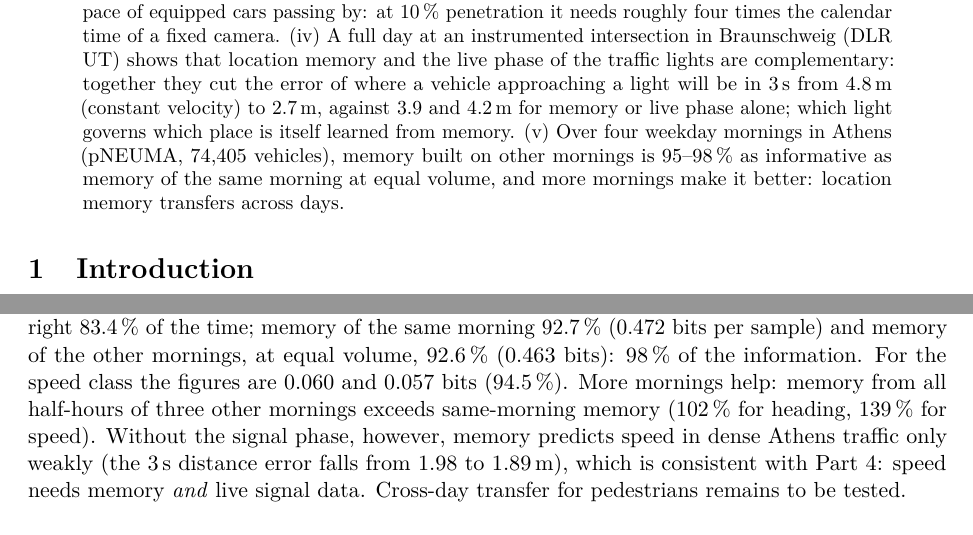
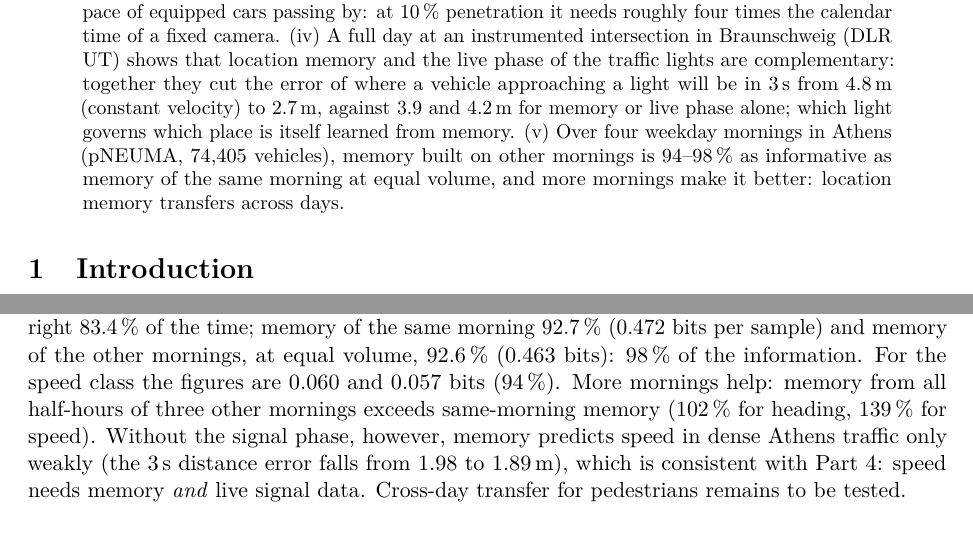
Before and after one commit to f0444/cityprior, a LaTeX paper (paper/main.tex): two parts of pages 1 and 12 of 15, joined at a grey line, cut so that both start at the same text. Compiled offline with pdfLaTeX.

Commit message:
Cross-day speed transfer is 94%, not 95% (94.47% rounded twice)
Co-Authored-By: Claude Opus 5.5 <noreply@anthropic.com>

```diff
--- a/paper/main.tex
+++ b/paper/main.tex
@@ -40,7 +40,7 @@ Memory is represented as exposure-normalised sufficient statistics with uncertai
 Two failure modes are severe: stale memory is worse than none, and a live camera that fails silently is the most dangerous state studied. Letting memory only \emph{add} caution, expiring live information with a heartbeat, and a sequential change detector, which notices a moved hotspot within an hour on camera data, remove most of the harm. Letting the vehicle's own sensors take precedence wherever they can see neutralises phantom pedestrians injected into the camera feed, and a fleet audit exposes a camera that silently drops pedestrians within hours.
 (iii)~Treating every real vehicle in the data as a potential fleet car shows that a fleet can learn the same memory, but at the pace of equipped cars passing by: at 10\pct{} penetration it needs roughly four times the calendar time of a fixed camera.
 (iv)~A full day at an instrumented intersection in Braunschweig (DLR UT) shows that location memory and the live phase of the traffic lights are complementary: together they cut the error of where a vehicle approaching a light will be in 3\,s from 4.8\,m (constant velocity) to 2.7\,m, against 3.9 and 4.2\,m for memory or live phase alone; which light governs which place is itself learned from memory.
-(v)~Over four weekday mornings in Athens (pNEUMA, 74{,}405 vehicles), memory built on other mornings is 95--98\pct{} as informative as memory of the same morning at equal volume, and more mornings make it better: location memory transfers across days.
+(v)~Over four weekday mornings in Athens (pNEUMA, 74{,}405 vehicles), memory built on other mornings is 94--98\pct{} as informative as memory of the same morning at equal volume, and more mornings make it better: location memory transfers across days.
 \end{abstract}
 
 % ============================================================================
@@ -423,7 +423,7 @@ For each test half-hour we build memory (per 4\,m cell and heading, as in Part~4
 \label{fig:pneuma}
 \end{figure}
 
-Memory transfers across days. For the heading of moving vehicles, area-wide statistics are right 83.4\pct{} of the time; memory of the same morning 92.7\pct{} (0.472 bits per sample) and memory of the other mornings, at equal volume, 92.6\pct{} (0.463 bits): 98\pct{} of the information. For the speed class the figures are 0.060 and 0.057 bits (94.5\pct). More mornings help: memory from all half-hours of three other mornings exceeds same-morning memory (102\pct{} for heading, 139\pct{} for speed).
+Memory transfers across days. For the heading of moving vehicles, area-wide statistics are right 83.4\pct{} of the time; memory of the same morning 92.7\pct{} (0.472 bits per sample) and memory of the other mornings, at equal volume, 92.6\pct{} (0.463 bits): 98\pct{} of the information. For the speed class the figures are 0.060 and 0.057 bits (94\pct). More mornings help: memory from all half-hours of three other mornings exceeds same-morning memory (102\pct{} for heading, 139\pct{} for speed).
 Without the signal phase, however, memory predicts speed in dense Athens traffic only weakly (the 3\,s distance error falls from 1.98 to 1.89\,m), which is consistent with Part~4: speed needs memory \emph{and} live signal data. Cross-day transfer for pedestrians remains to be tested.
 
 % ============================================================================
```
Also changed, not shown: README.md, paper/main.pdf.
